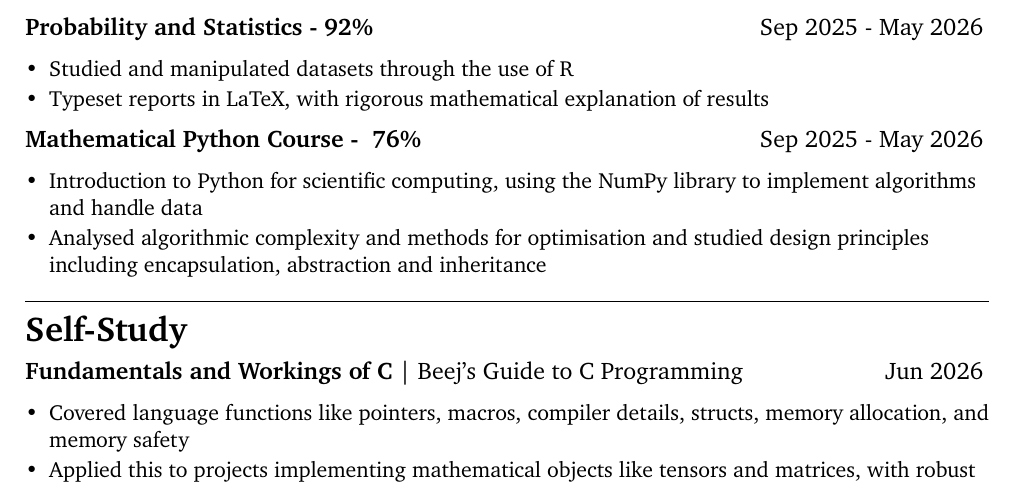
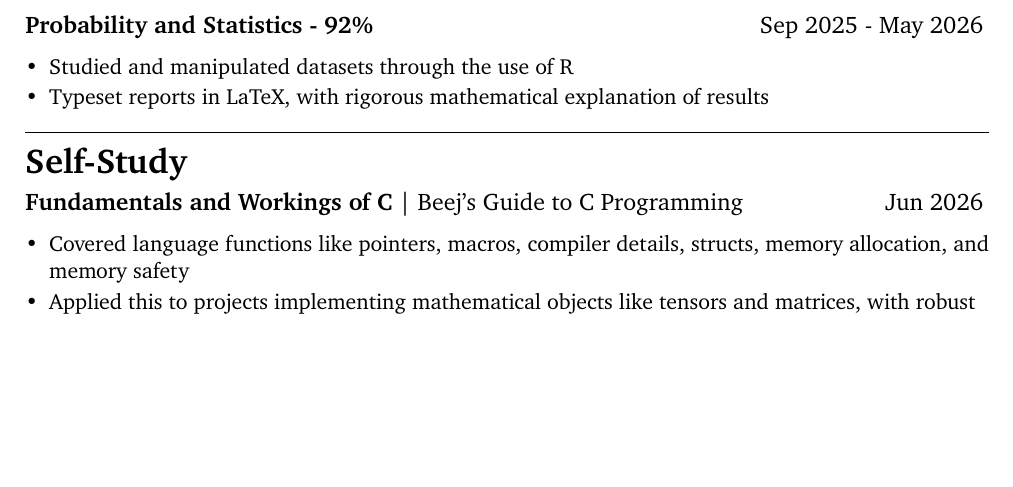
Before and after one commit to TakyonDeathYon/LaTeX-CV, a LaTeX CV (CV - Ben Gilder.tex): part of page 2 of 3 before the commit and part of page 2 of 2 after it, cut so that both start at the same text, the shorter picture padded with empty space. Compiled offline with pdfLaTeX.

Commit message:
Made master one

```diff
--- a/CV - Ben Gilder.tex
+++ b/CV - Ben Gilder.tex
@@ -161,20 +161,6 @@ End of 1\textsuperscript{st} Year Results – \textbf{First Class (Average 87\%)
 	\item Typeset reports in LaTeX, with rigorous mathematical explanation of results
 \end{itemize}
 
-
-\vspace{2pt}
-{\large\textbf{Mathematical Python Course - } \textbf{76\%} \hfill Sep 2025 - May 2026}
-\vspace{2pt}
-
-\begin{itemize}[leftmargin=*, itemsep=-3pt, topsep=2pt]
-\item Introduction to Python for scientific computing, using the NumPy library to implement algorithms and
-	handle data
-\item Analysed algorithmic complexity and methods for optimisation
-  and studied design principles including encapsulation, abstraction and inheritance
-\end{itemize}
-
-
-
 \cvline
 \section{Self-Study}
 
```
Also changed, not shown: CV - Ben Gilder.pdf, 1 other file.
